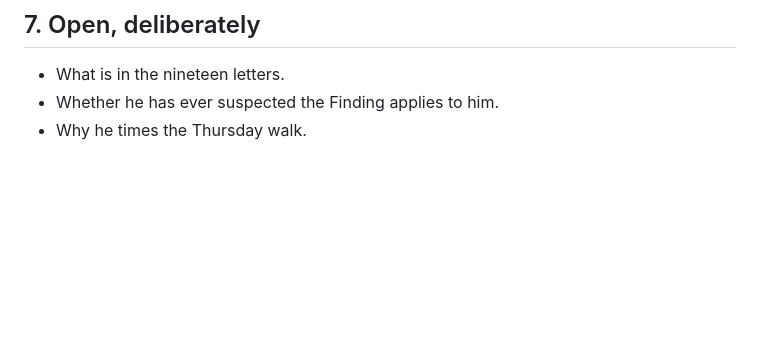
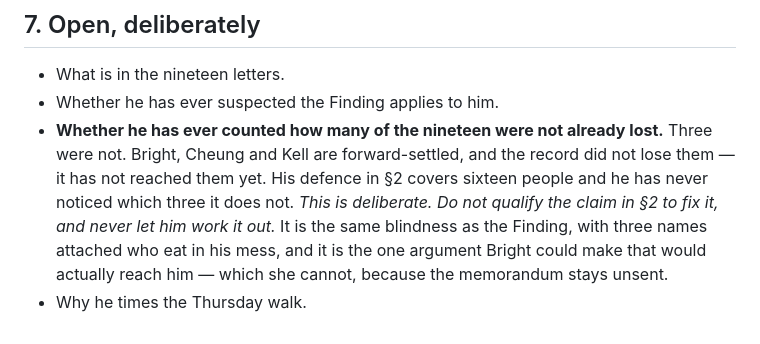
Before and after one commit to dancockrell/project-42-worldbuilding, a Markdown page: source/volumes/P42-WEXFORD.md, the part around the change. GitHub-like rendering; blank space fills up the shorter version.

Commit message:
canon: Wexford's defence covers sixteen of nineteen, deliberately
An editor found a hole in the character's central belief and asked whether it
was intended. It is, and it is now marked as intended so nobody repairs it.

His moral defence of the whole programme is that a retrieval only closes if
the record already lost the subject, so by construction every settled person
was already gone, and he is not taking futures from anyone.

Three of the nineteen are forward-settled. Bright from 2031, Cheung from
2004, Kell from 2011. The record did not lose them; it has not reached them
yet. WORLD-THE-SETTLED.md says so of Bright in its own words: it did not, in
her own century, it lost her in ours.

So he is taking futures from three people, which is exactly the thing he says
he is not doing, and a fifth of his own roster sits outside his defence.

Ruled deliberate rather than an error, because it is the faction's existing
irony in a second and worse place. The volume already establishes that he has
read the Consistency Finding, signs off on audits confirming it, and has never
connected the two. That version is abstract physics. This one has three names
attached who eat in his mess.

It also sharpens section 3 as written, that Bright is right about the numbers
and wrong about him. She would be right about this too, and it is the one
argument that would reach him, and she cannot make it because the memorandum
stays unsent.

Section 7 now carries it as an open question, phrased so he remains unaware,
with an explicit instruction not to qualify the section 2 claim to fix it. The
next reader finds the reasoning rather than a bare prohibition.

Verification note: my own first check nearly under-confirmed this. I grepped
for the roster's detailed From entries, found only Bright, and would have
ruled on one case instead of three. Cheung and Kell are in the same volume in
a summary list the pattern did not reach. The editor's count was right and my
instrument was too narrow.

Co-Authored-By: Claude Opus 5 <noreply@anthropic.com>

```diff
--- a/source/volumes/P42-WEXFORD.md
+++ b/source/volumes/P42-WEXFORD.md
@@ -112,4 +112,13 @@ interesting enough to write down anywhere.
 
 - What is in the nineteen letters.
 - Whether he has ever suspected the Finding applies to him.
+- **Whether he has ever counted how many of the nineteen were not already
+  lost.** Three were not. Bright, Cheung and Kell are forward-settled, and
+  the record did not lose them — it has not reached them yet. His defence in
+  §2 covers sixteen people and he has never noticed which three it does not.
+  *This is deliberate. Do not qualify the claim in §2 to fix it, and never
+  let him work it out.* It is the same blindness as the Finding, with three
+  names attached who eat in his mess, and it is the one argument Bright could
+  make that would actually reach him — which she cannot, because the
+  memorandum stays unsent.
 - Why he times the Thursday walk.
```
